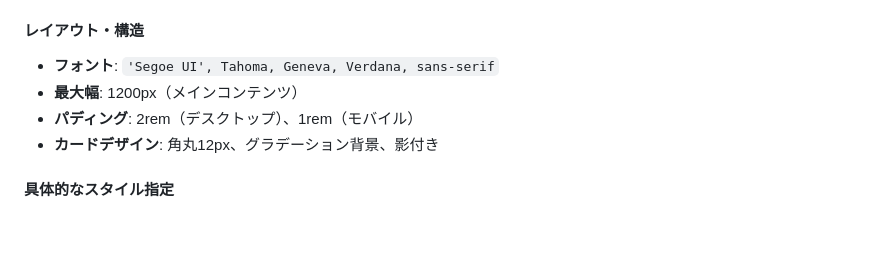
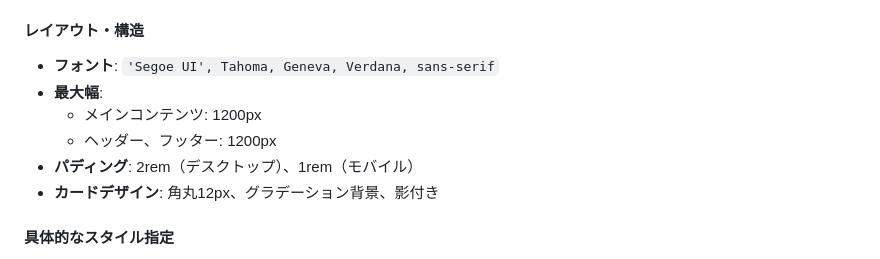
Before and after one commit to m-shiono/sharedfile, a Markdown page: claude.md, the part around the change. GitHub-like rendering; blank space fills up the shorter version.

```diff
--- a/claude.md
+++ b/claude.md
@@ -86,7 +86,9 @@
 
 #### レイアウト・構造
 - **フォント**: `'Segoe UI', Tahoma, Geneva, Verdana, sans-serif`
-- **最大幅**: 1200px（メインコンテンツ）
+- **最大幅**:
+    - メインコンテンツ: 1200px
+    - ヘッダー、フッター: 1200px
 - **パディング**: 2rem（デスクトップ）、1rem（モバイル）
 - **カードデザイン**: 角丸12px、グラデーション背景、影付き
 
```
